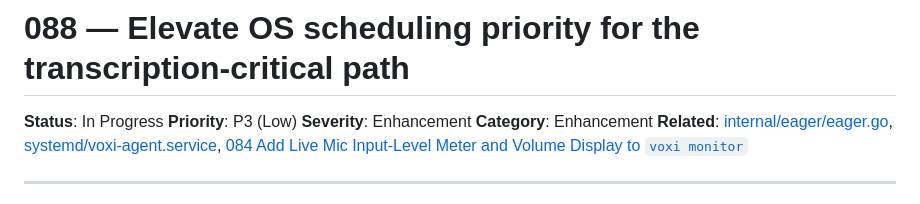
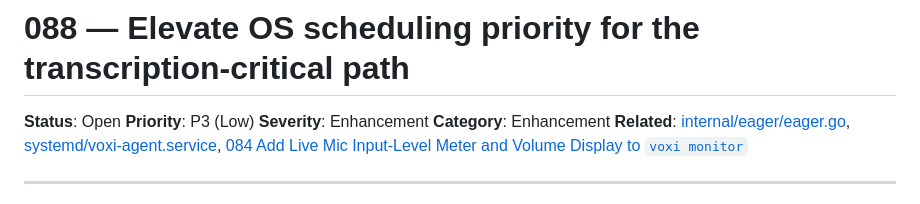
Before and after one commit to ubunatic/voxi, a Markdown page: issues/088-elevate-os-scheduling-priority-for-the-transcription-critical-path.md, the part around the change. Rendered like a GitHub page.

```diff
--- a/issues/088-elevate-os-scheduling-priority-for-the-transcription-critical-path.md
+++ b/issues/088-elevate-os-scheduling-priority-for-the-transcription-critical-path.md
@@ -1,6 +1,6 @@
 # 088 — Elevate OS scheduling priority for the transcription-critical path
 
-**Status**: In Progress
+**Status**: Open
 **Priority**: P3 (Low)
 **Severity**: Enhancement
 **Category**: Enhancement
```
Also changed, not shown: issues/README.md (+1 -1 lines).
